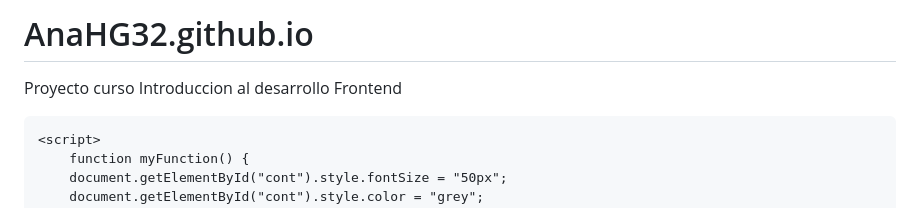
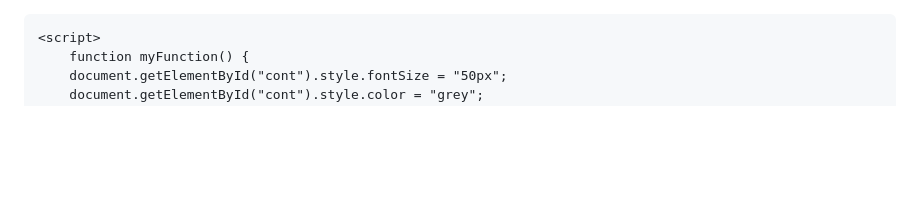
Before and after one commit to AnaHG32/AnaHG32.github.io, a Markdown page: README.md, the part around the change. GitHub-like rendering; blank space fills up the shorter version.

```diff
--- a/README.md
+++ b/README.md
@@ -1,5 +1,3 @@
-# AnaHG32.github.io
-Proyecto curso Introduccion al desarrollo Frontend
 <!DOCTYPE html>
 <html>
 <head>
```
